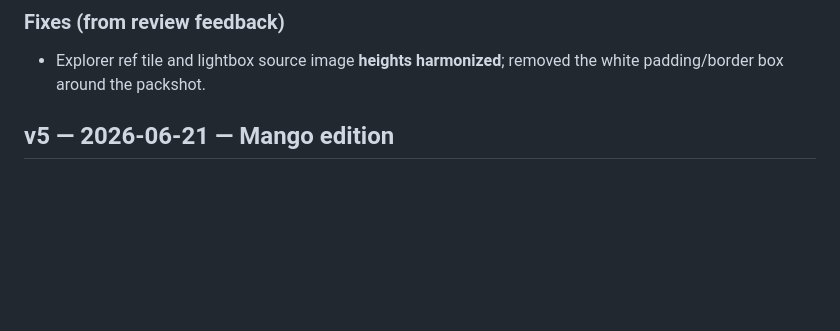
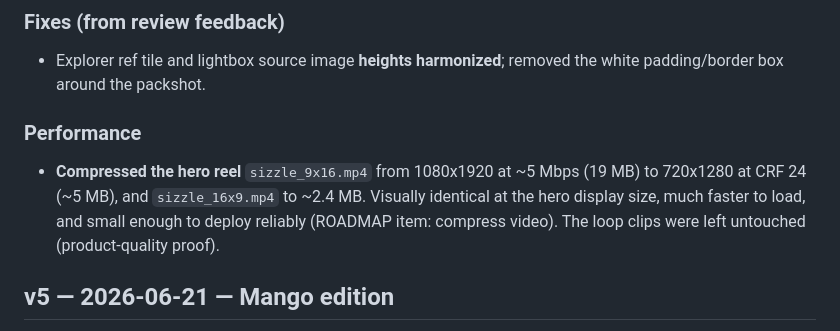
Before and after one commit to edemaistre/scenario-mango, a Markdown page: CHANGELOG.md, the part around the change. Drawn GitHub-style; blank space fills up the shorter version.

Commit message:
perf: compress hero reels for faster load + reliable deploy
sizzle_9x16.mp4 1080p ~5Mbps (19MB) -> 720p CRF24 (~5MB); sizzle_16x9
-> ~2.4MB. Visually identical at hero display size. Loop clips untouched.

Co-Authored-By: Claude Opus 4.8 (1M context) <noreply@anthropic.com>

```diff
--- a/CHANGELOG.md
+++ b/CHANGELOG.md
@@ -27,6 +27,9 @@ The **web microsite is the primary deliverable.** This pass restyles it to the S
 
 ### Fixes (from review feedback)
 - Explorer ref tile and lightbox source image **heights harmonized**; removed the white padding/border box around the packshot.
+
+### Performance
+- **Compressed the hero reel** `sizzle_9x16.mp4` from 1080x1920 at ~5 Mbps (19 MB) to 720x1280 at CRF 24 (~5 MB), and `sizzle_16x9.mp4` to ~2.4 MB. Visually identical at the hero display size, much faster to load, and small enough to deploy reliably (ROADMAP item: compress video). The loop clips were left untouched (product-quality proof).
 
 ## v5 — 2026-06-21 — Mango edition
 
```
